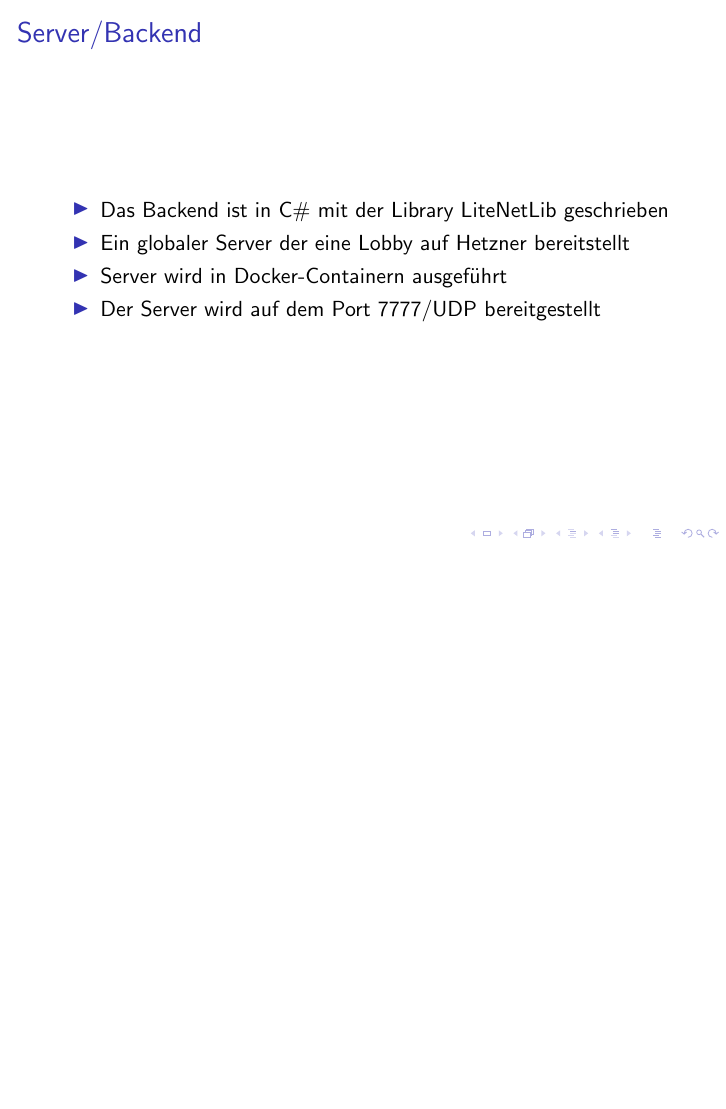
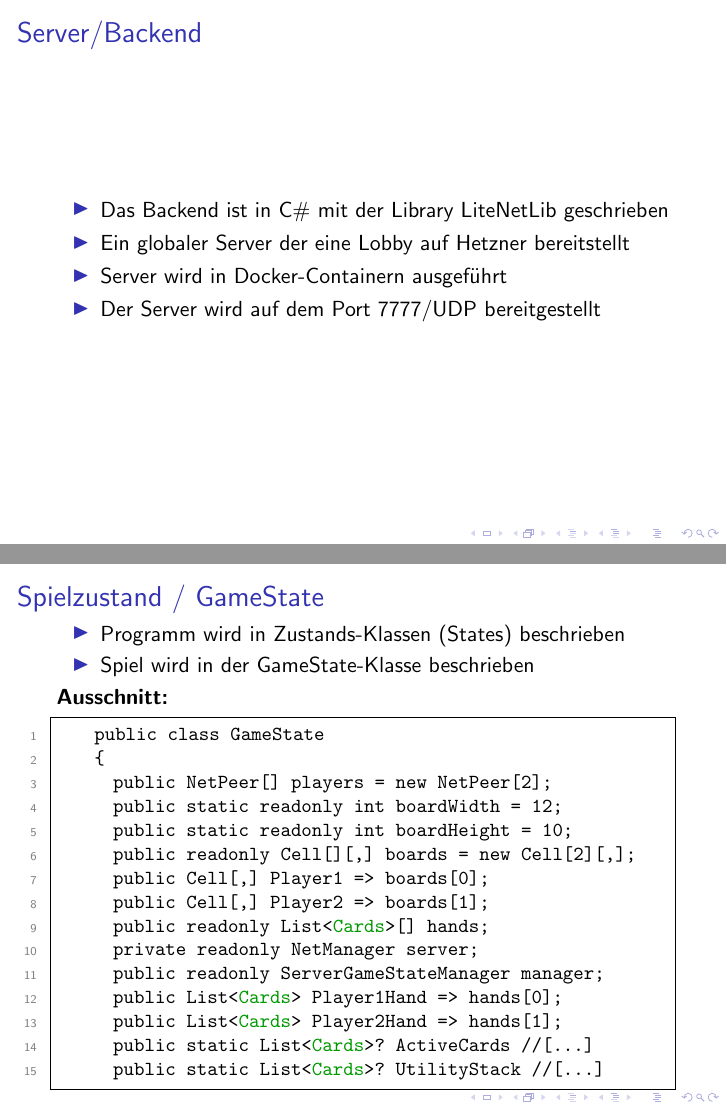
Before and after one commit to maxk2807/WaterWizards, LaTeX slides (presentation/Präsentation.tex): page 15 of 34 before the commit and pages 15 and 16 of 35 after it, the two joined at a grey line, the shorter picture padded with empty space. Compiled offline with pdfLaTeX.

Commit message:
Added GameState to Server part

```diff
--- a/presentation/Präsentation.tex
+++ b/presentation/Präsentation.tex
@@ -315,6 +315,33 @@ public class TextureManager
     \item Server wird in Docker-Containern ausgeführt
     \item Der Server wird auf dem Port 7777/UDP bereitgestellt
   \end{itemize}
+\end{frame}
+
+\subsection{GameState}
+\begin{frame}[fragile]
+  \frametitle{Spielzustand / GameState}
+  \begin{itemize}
+    \item Programm wird in Zustands-Klassen (States) beschrieben
+    \item Spiel wird in der GameState-Klasse beschrieben
+  \end{itemize}
+  \textbf{Ausschnitt: }
+  \begin{lstlisting}
+    public class GameState
+    {
+      public NetPeer[] players = new NetPeer[2];
+      public static readonly int boardWidth = 12;
+      public static readonly int boardHeight = 10;
+      public readonly Cell[][,] boards = new Cell[2][,];
+      public Cell[,] Player1 => boards[0];
+      public Cell[,] Player2 => boards[1];
+      public readonly List<Cards>[] hands;
+      private readonly NetManager server;
+      public readonly ServerGameStateManager manager;
+      public List<Cards> Player1Hand => hands[0];
+      public List<Cards> Player2Hand => hands[1];
+      public static List<Cards>? ActiveCards //[...]
+      public static List<Cards>? UtilityStack //[...]
+  \end{lstlisting}
 \end{frame}
 
 \subsection{Factory Pattern}
```
Also changed, not shown: presentation/Präsentation.pdf, 8 other files.
